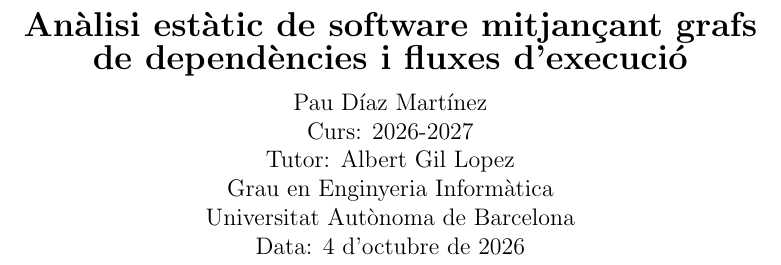
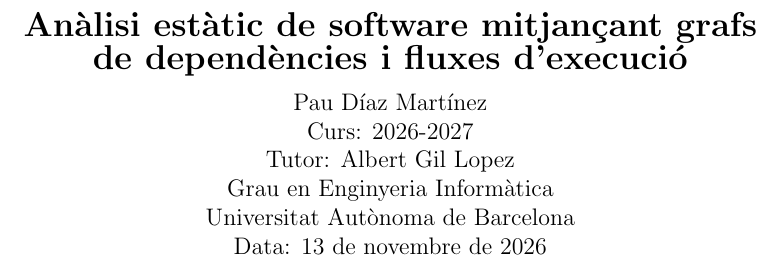
Before and after one commit to PauDiazM/static-code-analysis-tfg, a LaTeX document (docs/tfg/first_progress_report/main.tex, which reads docs/tfg/first_progress_report/sections/project-title.tex): part of page 1 of 22, cut so that both start at the same text. Compiled offline with pdfLaTeX.

Commit message:
chore: update project date

```diff
--- a/docs/tfg/first_progress_report/sections/project-title.tex
+++ b/docs/tfg/first_progress_report/sections/project-title.tex
@@ -11,7 +11,7 @@
     Tutor: Albert Gil Lopez\\
     Grau en Enginyeria Informàtica\\
     Universitat Autònoma de Barcelona\\
-    Data: 4 d'octubre de 2026
+    Data: 13 de novembre de 2026
 
 \end{center}
 
```
